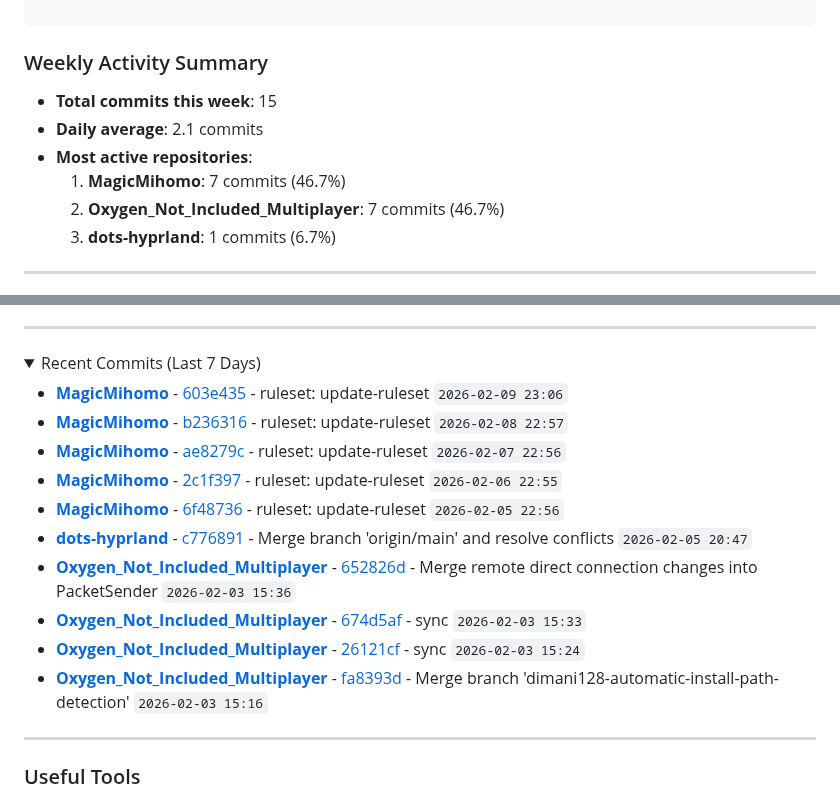
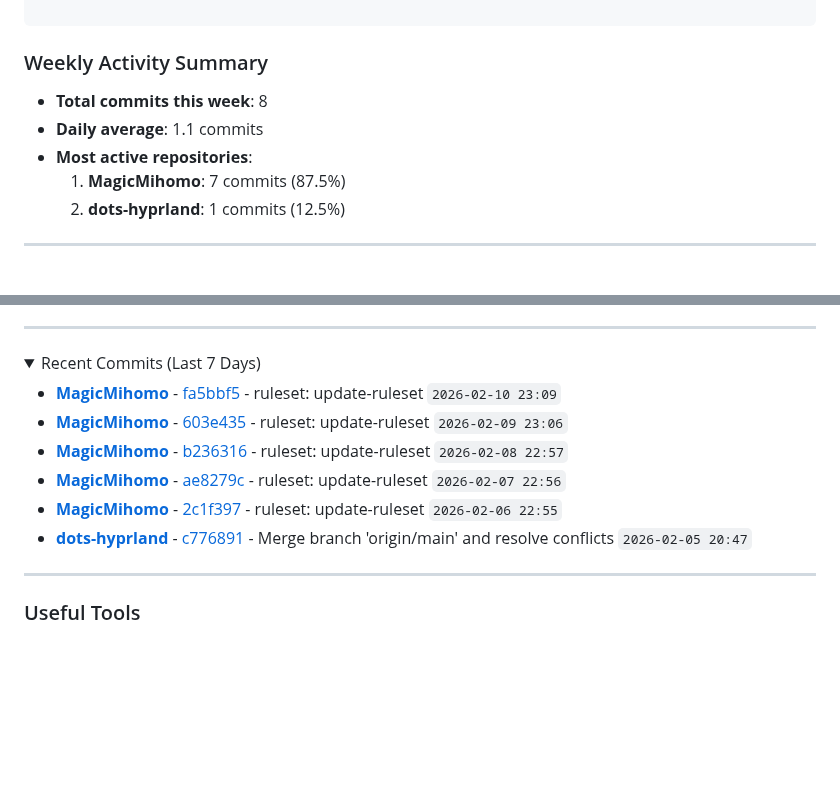
Before and after one commit to LIghtJUNction/lightjunction, a Markdown page: README.md, 2 parts joined by grey strips. Rendered like a GitHub page; folded sections open; blank space fills up the shorter version.

Commit message:
Daily README update - 2026-02-11 02:48 UTC

```diff
--- a/README.md
+++ b/README.md
@@ -113,12 +113,11 @@ curl -sSL https://raw.githubusercontent.com/LIghtJUNction/lightjunction/main/dep
 
 ### Weekly Activity Summary
 
-- **Total commits this week**: 15
-- **Daily average**: 2.1 commits
+- **Total commits this week**: 8
+- **Daily average**: 1.1 commits
 - **Most active repositories**:
-  1. **MagicMihomo**: 7 commits (46.7%)
-  2. **Oxygen_Not_Included_Multiplayer**: 7 commits (46.7%)
-  3. **dots-hyprland**: 1 commits (6.7%)
+  1. **MagicMihomo**: 7 commits (87.5%)
+  2. **dots-hyprland**: 1 commits (12.5%)
 <!-- END_DYNAMIC_SUMMARY -->
 
 ---
@@ -144,16 +143,12 @@ curl -sSL https://raw.githubusercontent.com/LIghtJUNction/lightjunction/main/dep
 
 <!-- START_DYNAMIC_COMMITS -->
 
+- **[MagicMihomo](https://github.com/LIghtJUNction/MagicMihomo)** - [fa5bbf5](https://github.com/LIghtJUNction/MagicMihomo/commit/fa5bbf55425bc6a9000fad60afc4b7868ef78b8b) - ruleset: update-ruleset `2026-02-10 23:09`
 - **[MagicMihomo](https://github.com/LIghtJUNction/MagicMihomo)** - [603e435](https://github.com/LIghtJUNction/MagicMihomo/commit/603e435956fe9bd87e29458c75cdcbc1dca5c84e) - ruleset: update-ruleset `2026-02-09 23:06`
 - **[MagicMihomo](https://github.com/LIghtJUNction/MagicMihomo)** - [b236316](https://github.com/LIghtJUNction/MagicMihomo/commit/b236316caa3f444ac06a786bc04d7978ffef6e56) - ruleset: update-ruleset `2026-02-08 22:57`
 - **[MagicMihomo](https://github.com/LIghtJUNction/MagicMihomo)** - [ae8279c](https://github.com/LIghtJUNction/MagicMihomo/commit/ae8279c4a875add835c9d4c419f91ecbae83b70f) - ruleset: update-ruleset `2026-02-07 22:56`
 - **[MagicMihomo](https://github.com/LIghtJUNction/MagicMihomo)** - [2c1f397](https://github.com/LIghtJUNction/MagicMihomo/commit/2c1f39709ddd7ae2246108a8c052be6ca16024c2) - ruleset: update-ruleset `2026-02-06 22:55`
-- **[MagicMihomo](https://github.com/LIghtJUNction/MagicMihomo)** - [6f48736](https://github.com/LIghtJUNction/MagicMihomo/commit/6f487360e18492d57bb59aaca1690b9c6d2b8841) - ruleset: update-ruleset `2026-02-05 22:56`
 - **[dots-hyprland](https://github.com/LIghtJUNction/dots-hyprland)** - [c776891](https://github.com/LIghtJUNction/dots-hyprland/commit/c77689133d30bf2cd1525559d03df3e1bc436b1f) - Merge branch 'origin/main' and resolve conflicts `2026-02-05 20:47`
-- **[Oxygen_Not_Included_Multiplayer](https://github.com/LIghtJUNction/Oxygen_Not_Included_Multiplayer)** - [652826d](https://github.com/LIghtJUNction/Oxygen_Not_Included_Multiplayer/commit/652826df8b24532340ff3a36365d94b15b769b67) - Merge remote direct connection changes into PacketSender `2026-02-03 15:36`
-- **[Oxygen_Not_Included_Multiplayer](https://github.com/LIghtJUNction/Oxygen_Not_Included_Multiplayer)** - [674d5af](https://github.com/LIghtJUNction/Oxygen_Not_Included_Multiplayer/commit/674d5af97b63560a2ade8f29bac5d75bd717ee65) - sync `2026-02-03 15:33`
-- **[Oxygen_Not_Included_Multiplayer](https://github.com/LIghtJUNction/Oxygen_Not_Included_Multiplayer)** - [26121cf](https://github.com/LIghtJUNction/Oxygen_Not_Included_Multiplayer/commit/26121cfce73c84bb8b523344fb12eaf533f2bffb) - sync `2026-02-03 15:24`
-- **[Oxygen_Not_Included_Multiplayer](https://github.com/LIghtJUNction/Oxygen_Not_Included_Multiplayer)** - [fa8393d](https://github.com/LIghtJUNction/Oxygen_Not_Included_Multiplayer/commit/fa8393d48fed3a8c9ef8f559f6bd4b31a112abcf) - Merge branch 'dimani128-automatic-install-path-detection' `2026-02-03 15:16`
 <!-- END_DYNAMIC_COMMITS -->
 
 </details>
```
Also changed, not shown: other parts of README.md (+2 -2 lines).
